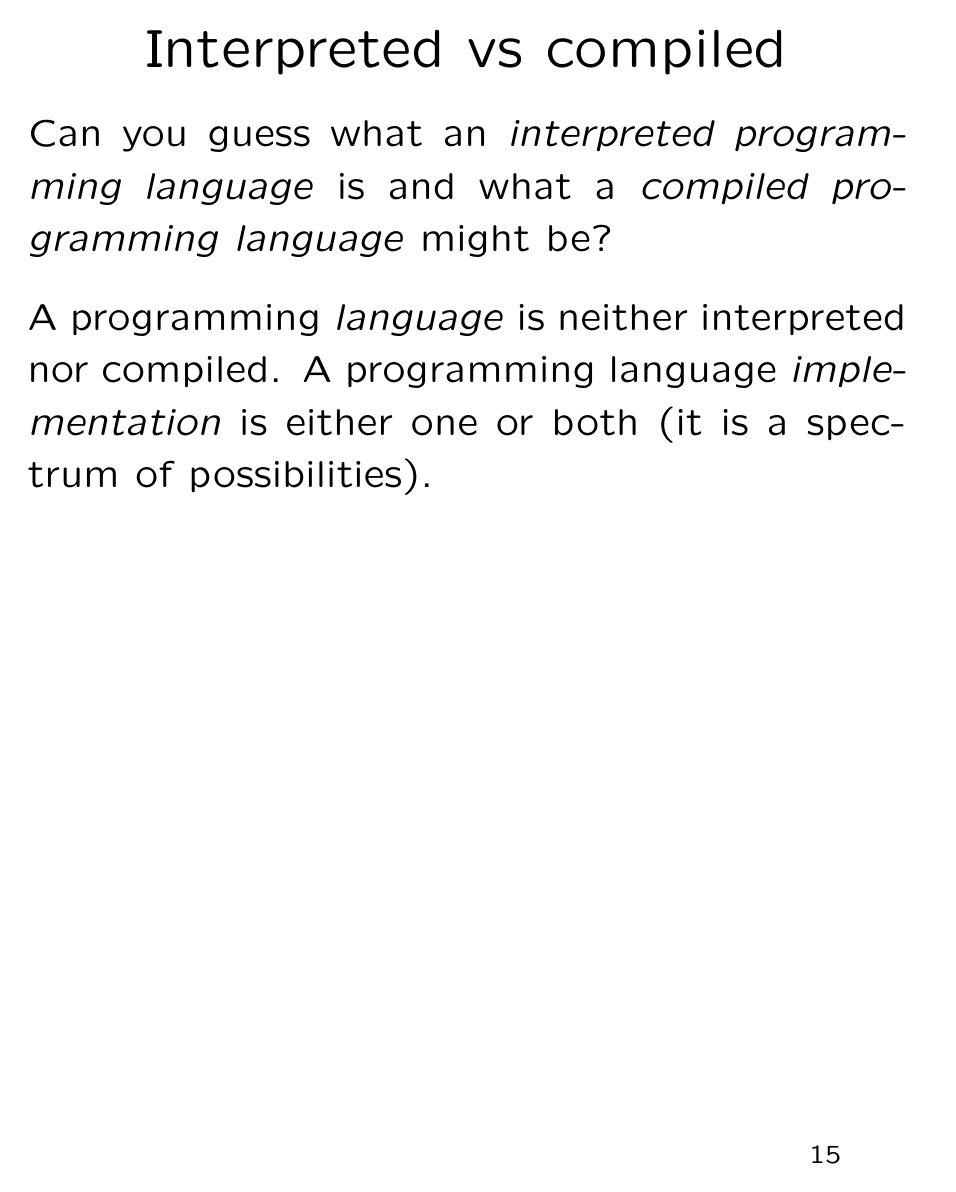
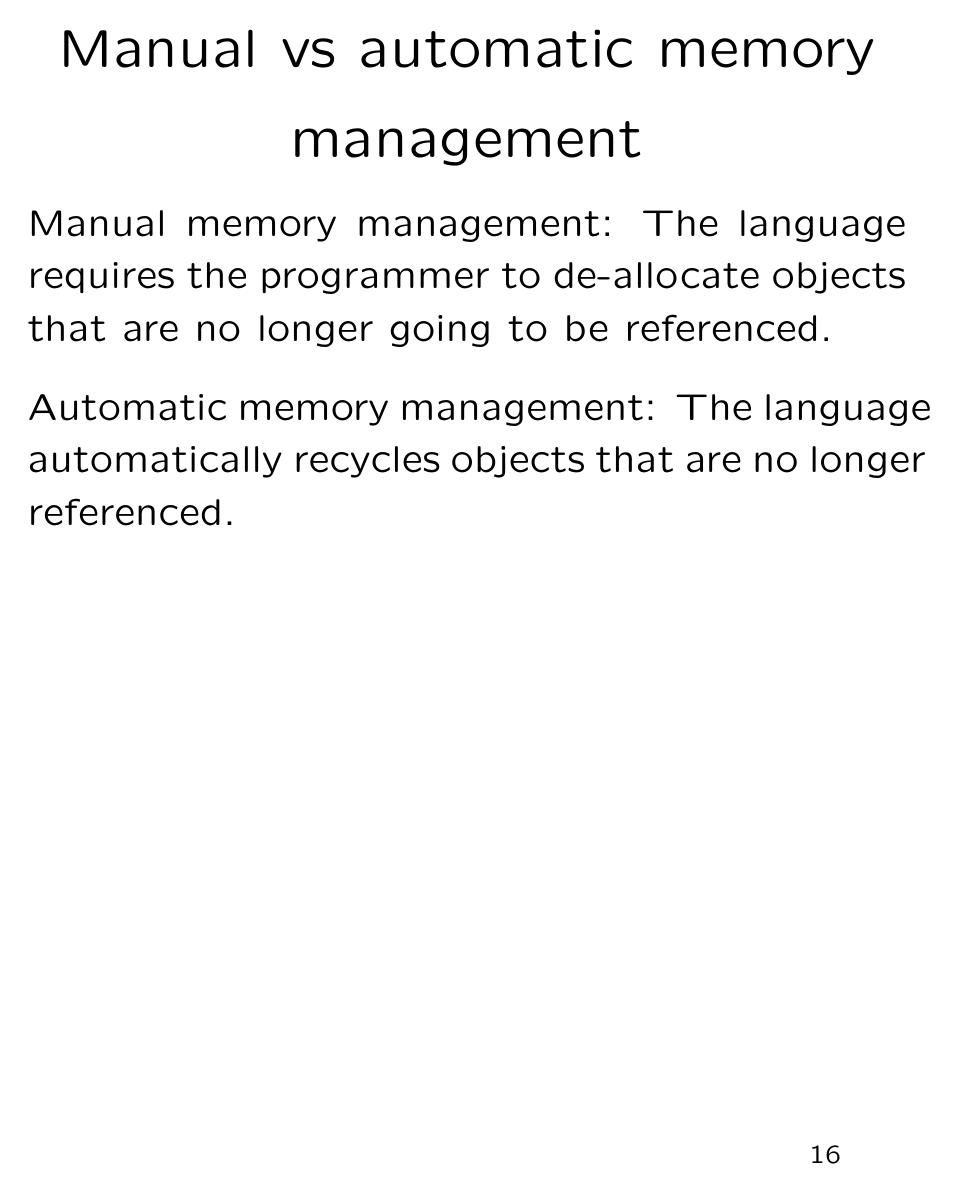
Before and after one commit to robert-strandh/Seminars, LaTeX slides (Choosing-a-language/choosing-language.tex): page 15 of 15 before the commit and page 16 of 16 after it. Compiled offline with pdfLaTeX; a LaTeX package or settings file that is missing is left out.

Commit message:
New slide on manual/automatic memory management.

```diff
--- a/Choosing-a-language/choosing-language.tex
+++ b/Choosing-a-language/choosing-language.tex
@@ -256,6 +256,16 @@ is a spectrum of possibilities).
 
 \vfill\end{slide}
 %-----------------------------------------------------------
+\begin{slide}\ti{Manual vs automatic memory management}
+
+Manual memory management: The language requires the programmer to
+de-allocate objects that are no longer going to be referenced.
+
+Automatic memory management: The language automatically recycles
+objects that are no longer referenced.
+
+\vfill\end{slide}
+%-----------------------------------------------------------
 %% \begin{slide}\ti{}
 
 %% \vfill\end{slide}
```
